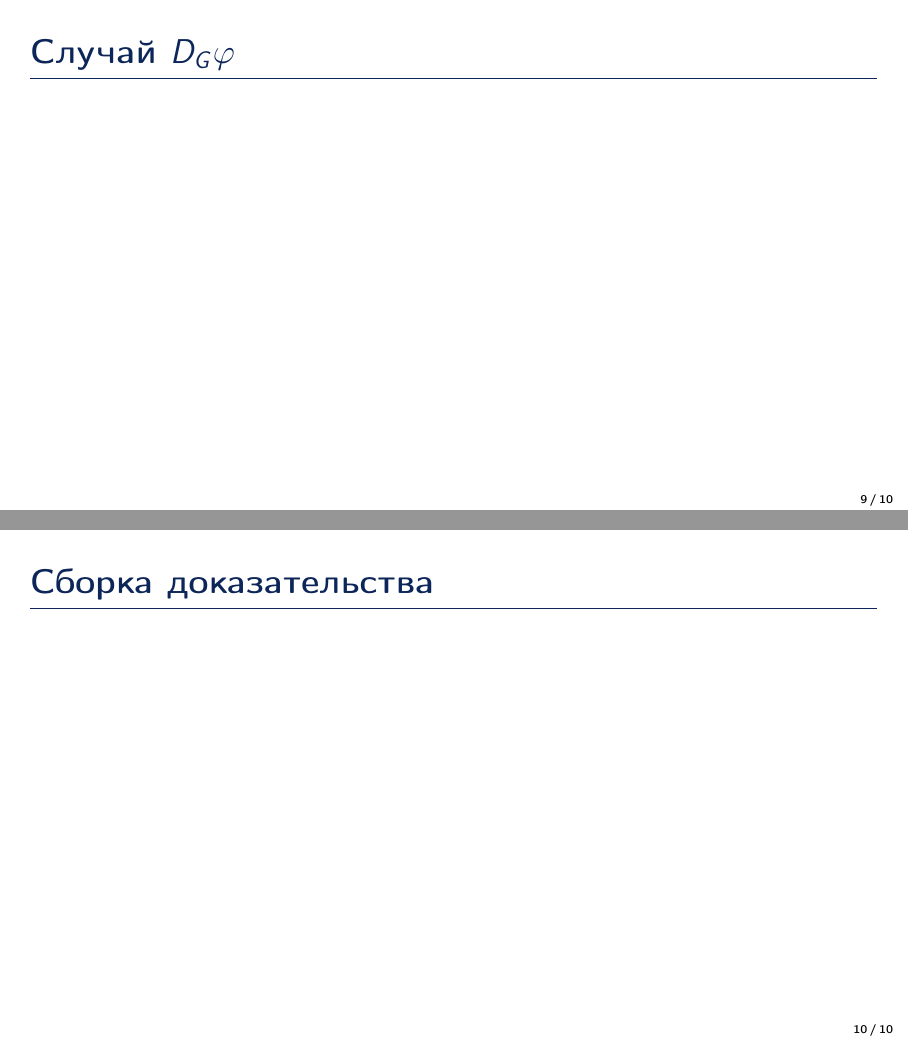
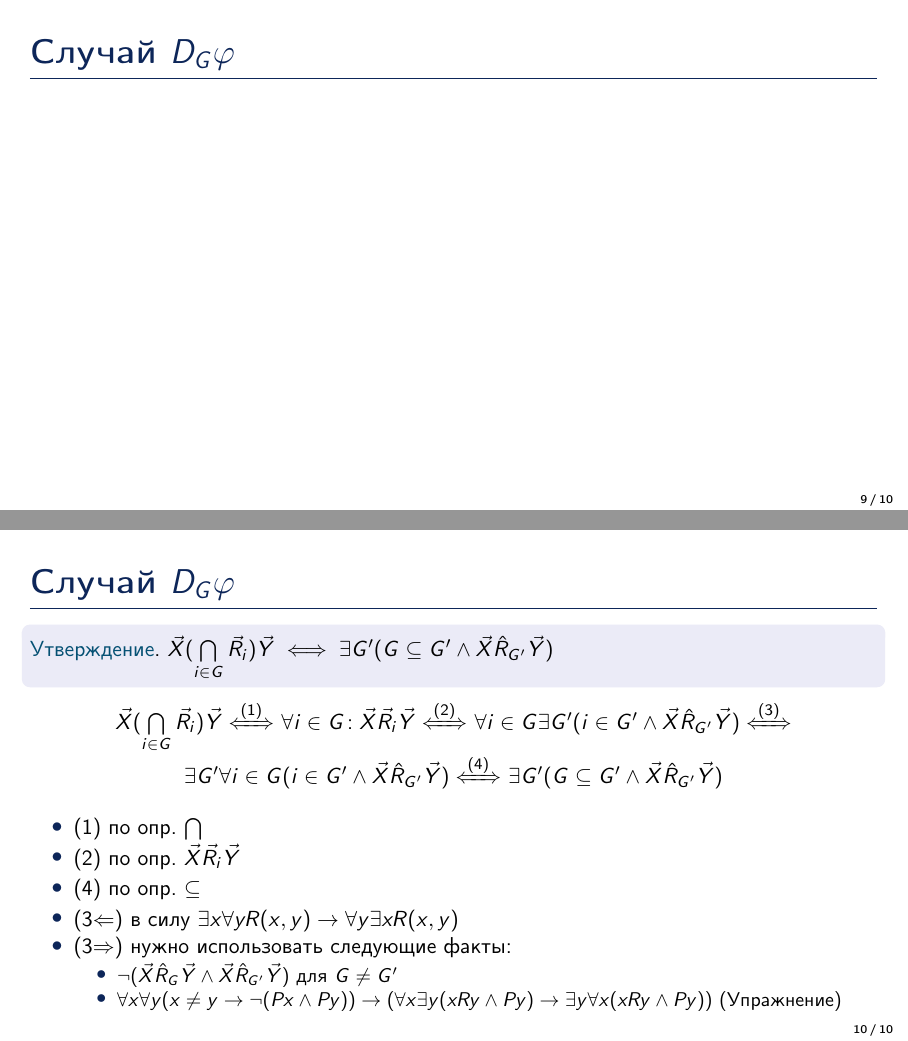
Before and after one commit to vdolgorukov/ELSummerSchool2022, LaTeX slides (5. Полнота S5D.tex): pages 9 and 10 of 10, joined at a grey line. Compiled offline with pdfLaTeX.

Commit message:
S5D обновлено

```diff
--- a/5. Полнота S5D.tex
+++ b/5. Полнота S5D.tex
@@ -77,7 +77,42 @@ $\vec{M}, \vec{X} \models p \Leftrightarrow  p \in last(\vec{X})$
 \frame{\frametitle{Случай $D_G \varphi$}
 }
 
-\frame{\frametitle{Сборка доказательства}
+\frame{\frametitle{Случай $D_G \varphi$}
+\begin{block}{}\alert{Утверждение}. $\vec{X} (\bigcap \limits_{i \in G } \vec{R}_i )\vec{Y}  \iff \exists G' (G \subseteq G' \wedge \vec{X}\hat{R}_{G'}\vec{Y})$
+\end{block}
+
+\begin{center}
+$\vec{X} (\bigcap \limits_{i \in G } \vec{R}_i )\vec{Y} \xLeftrightarrow{(1)}$
+$\forall i \in G\!: \vec{X}\vec{R}_i \vec{Y} \xLeftrightarrow{(2)} $
+$\forall i \in G \exists G' (i \in G' \wedge \vec{X}\hat{R}_{G'}\vec{Y}) \xLeftrightarrow{(3)}$	\\
+$\exists G' \forall i \in G (i \in G' \wedge \vec{X}\hat{R}_{G'}\vec{Y}) \xLeftrightarrow{(4)}$
+$\exists G' (G \subseteq G' \wedge \vec{X}\hat{R}_{G'}\vec{Y})$
+\end{center}
+
+
+\begin{itemize}
+\item (1) по опр. $\bigcap$
+\item (2) по опр. $\vec{X}\vec{R}_i\vec{Y}$
+\item (4) по опр. $\subseteq$
+\item (3$\Leftarrow$) в силу $\exists x \forall y R(x, y) \to  \forall y \exists x R(x,y)$
+\item (3$\Rightarrow$) нужно использовать следующие факты:
+\begin{itemize}
+\item $\neg (\vec{X}\hat{R}_{G}\vec{Y} \wedge \vec{X}\hat{R}_{G'}\vec{Y} ) $ для $G \not = G'$
+\item $\forall x \forall y (x \not = y \to \neg (Px \wedge Py)) \to (
+\forall x \exists y (xRy \wedge Py) \to \exists y  \forall x (xRy \wedge Py) )$ (Упражнение)
+\end{itemize}
+
+\end{itemize}
+
+
+
+
 }
 
+%\frame{\frametitle{Сборка доказательства}
+%}
+
+%\frame{\frametitle{Другой вариант сборки: через p-морфизм}
+%}
+
 \end{document}
```
Also changed, not shown: 5. Полнота S5D.pdf.
